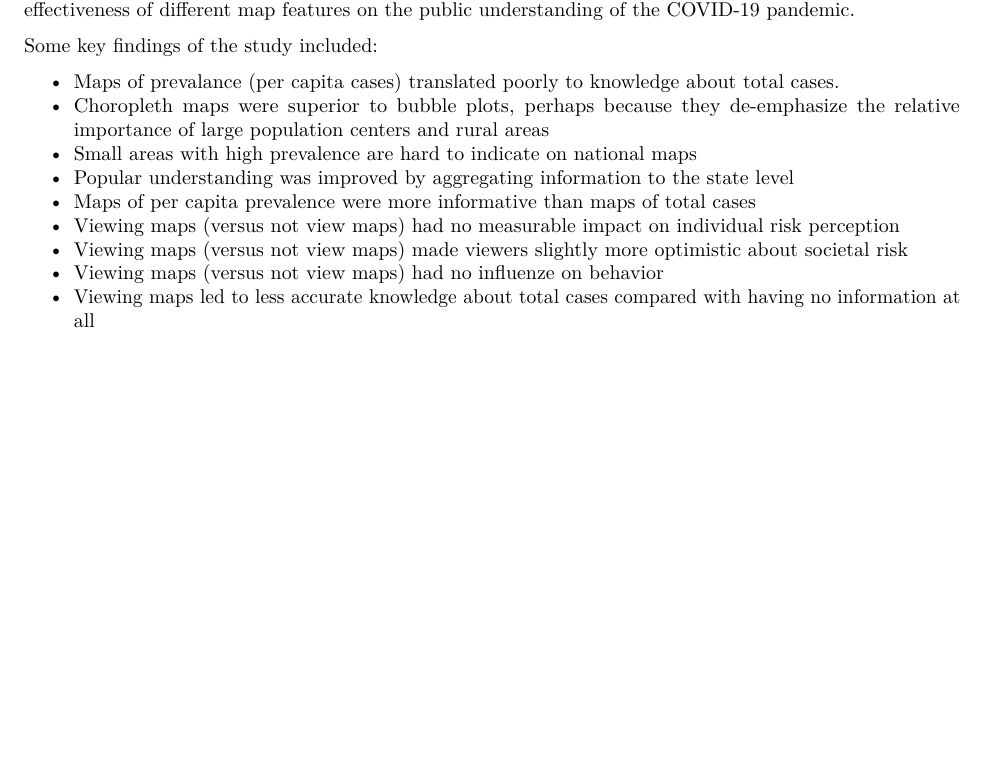
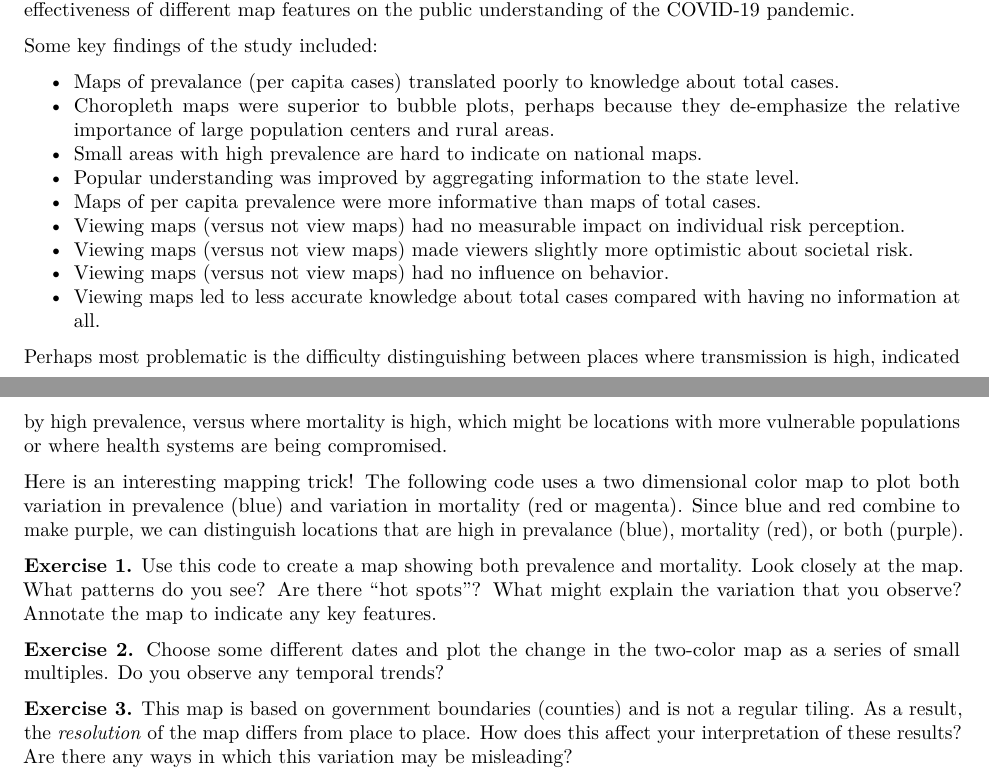
Before and after one commit to CEIDatUGA/ECOL8540-datavis, an R Markdown document (exercises/6_mapping.Rmd): part of the page before the commit and two parts of pages 1 and 2 of 2 after it, the two joined at a grey line, cut so that both start at the same text, the shorter picture padded with empty space. The pictures show the output file exercises/6_mapping.pdf that the author committed with the source.

Commit message:
Updated mapping exercise

```diff
--- a/exercises/6_mapping.Rmd
+++ b/exercises/6_mapping.Rmd
@@ -23,20 +23,21 @@ Maps of COVID-19 incidence were produced during the pandemic and used by many pe
 Some key findings of the study included:
 
 - Maps of prevalance (per capita cases) translated poorly to knowledge about total cases.
-- Choropleth maps were superior to bubble plots, perhaps because they de-emphasize the relative importance of large population centers and rural areas
-- Small areas with high prevalence are hard to indicate on national maps
-- Popular understanding was improved by aggregating information to the state level
-- Maps of per capita prevalence were more informative than maps of total cases
-- Viewing maps (versus not view maps) had no measurable impact on individual risk perception
-- Viewing maps (versus not view maps) made viewers slightly more optimistic about societal risk
-- Viewing maps (versus not view maps) had no influenze on behavior
-- Viewing maps led to less accurate knowledge about total cases compared with having no information at all
+- Choropleth maps were superior to bubble plots, perhaps because they de-emphasize the relative importance of large population centers and rural areas.
+- Small areas with high prevalence are hard to indicate on national maps.
+- Popular understanding was improved by aggregating information to the state level.
+- Maps of per capita prevalence were more informative than maps of total cases.
+- Viewing maps (versus not view maps) had no measurable impact on individual risk perception.
+- Viewing maps (versus not view maps) made viewers slightly more optimistic about societal risk.
+- Viewing maps (versus not view maps) had no influence on behavior.
+- Viewing maps led to less accurate knowledge about total cases compared with having no information at all.
 
+Perhaps most problematic is the difficulty distinguishing between places where transmission is high, indicated by high prevalence, versus where mortality is high, which might be locations with more vulnerable populations or where health systems are being compromised.
 
-# prompts
+Here is an interesting mapping trick! The following code uses a two dimensional color map to plot both variation in prevalence (blue) and variation in mortality (red or magenta). Since blue and red combine to make purple, we can distinguish locations that are high in prevalance (blue), mortality (red), or both (purple).
 
-present info about both prev asnd tot case
+**Exercise 1.** Use this code to create a map showing both prevalence and mortality. Look closely at the map. What patterns do you see? Are there "hot spots"? What might explain the variation that you observe? Annotate the map to indicate any key features.
 
-locates infection in a way relevent to both public policy and individual decision making (consider scale)
-(finer scale is not necessarily better)
+**Exercise 2.** Choose some different dates and plot the change in the two-color map as a series of small multiples. Do you observe any temporal trends?
 
+**Exercise 3.** This map is based on government boundaries (counties) and is not a regular tiling. As a result, the *resolution* of the map differs from place to place. How does this affect your interpretation of these results? Are there any ways in which this variation may be misleading?
```
Also changed, not shown: exercises/6_mapping.pdf, exercises/6_mapping.Rmd (5 more changed lines).
